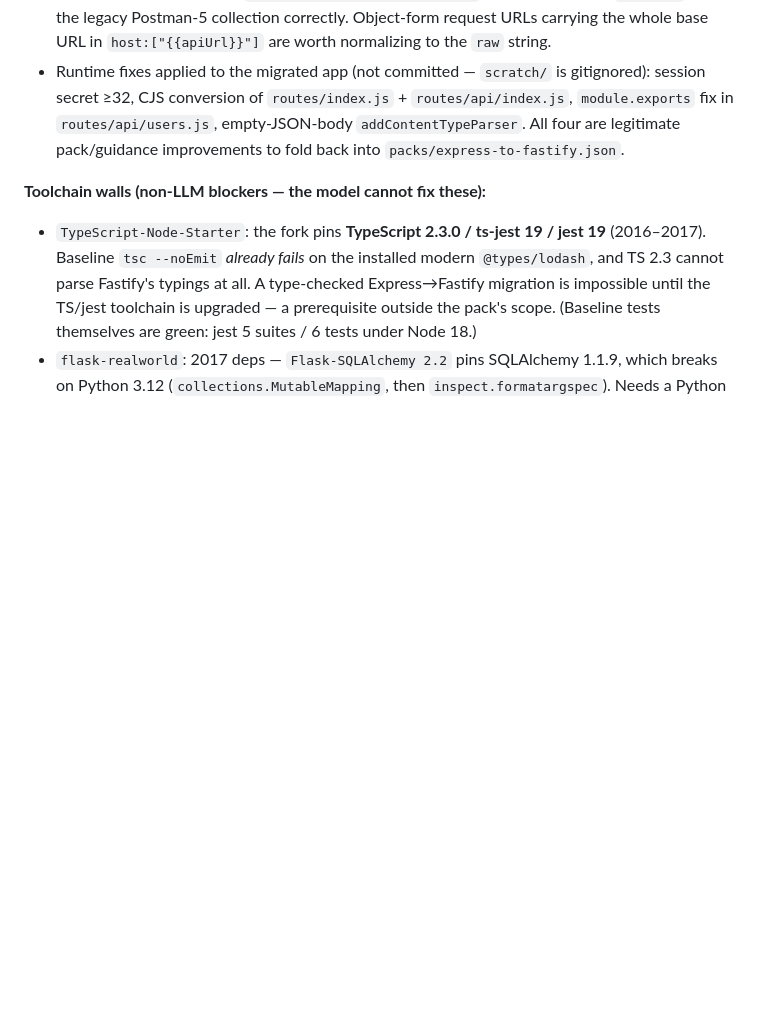
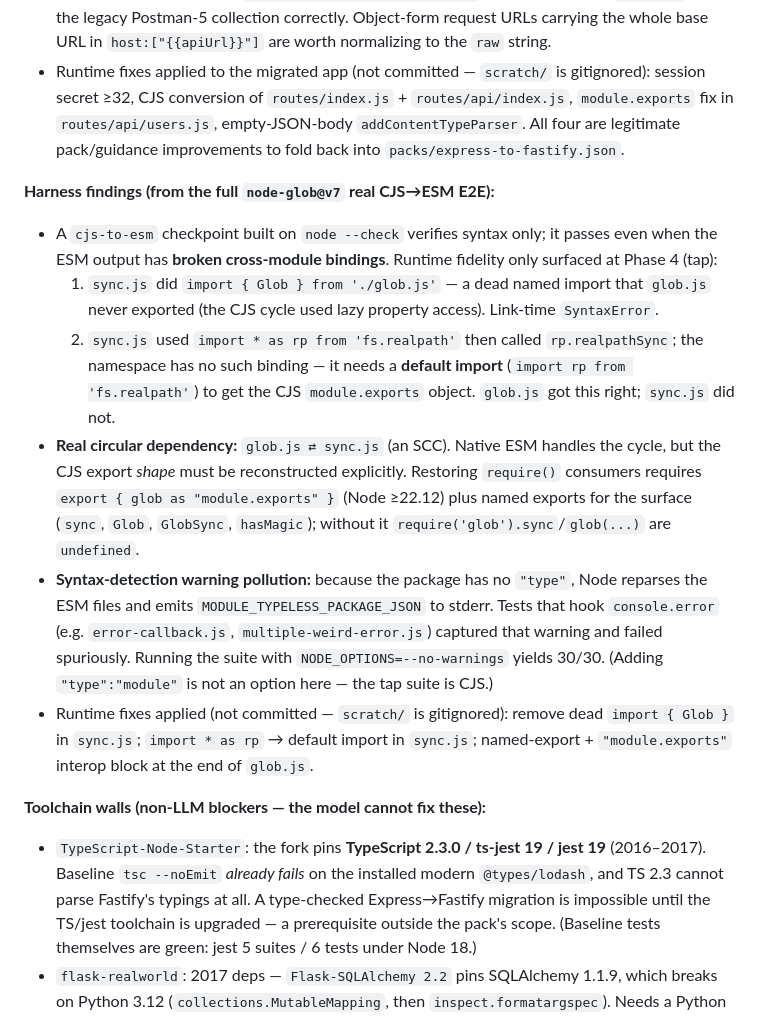
Before and after one commit to saqib40/bagwan-kai-bandey, a Markdown page: testOS.md, the part around one of its changes. GitHub-like rendering; blank space fills up the shorter version.

Commit message:
test(oss): complete full node-glob v7 CJS->ESM E2E (tap 30/30)

```diff
--- a/testOS.md
+++ b/testOS.md
@@ -425,6 +425,14 @@ Repo-local adapted packs live under `scratch/<repo>/oss-cjs-esm-pack.json` (Phas
 - **newman tooling:** `newman@3`/`@5` miscarry on modern Node (3.8.2 → legacy `responseBody` undefined; 5.x → spurious `Invalid IP address: undefined` on every request). `newman@6` runs the legacy Postman-5 collection correctly. Object-form request URLs carrying the whole base URL in `host:["{{apiUrl}}"]` are worth normalizing to the `raw` string.
 - Runtime fixes applied to the migrated app (not committed — `scratch/` is gitignored): session secret ≥32, CJS conversion of `routes/index.js` + `routes/api/index.js`, `module.exports` fix in `routes/api/users.js`, empty-JSON-body `addContentTypeParser`. All four are legitimate pack/guidance improvements to fold back into `packs/express-to-fastify.json`.
 
+**Harness findings (from the full `node-glob@v7` real CJS→ESM E2E):**
+- A `cjs-to-esm` checkpoint built on `node --check` verifies syntax only; it passes even when the ESM output has **broken cross-module bindings**. Runtime fidelity only surfaced at Phase 4 (tap):
+  1. `sync.js` did `import { Glob } from './glob.js'` — a dead named import that `glob.js` never exported (the CJS cycle used lazy property access). Link-time `SyntaxError`.
+  2. `sync.js` used `import * as rp from 'fs.realpath'` then called `rp.realpathSync`; the namespace has no such binding — it needs a **default import** (`import rp from 'fs.realpath'`) to get the CJS `module.exports` object. `glob.js` got this right; `sync.js` did not.
+- **Real circular dependency:** `glob.js ⇄ sync.js` (an SCC). Native ESM handles the cycle, but the CJS export *shape* must be reconstructed explicitly. Restoring `require()` consumers requires `export { glob as "module.exports" }` (Node ≥22.12) plus named exports for the surface (`sync`, `Glob`, `GlobSync`, `hasMagic`); without it `require('glob').sync`/`glob(...)` are `undefined`.
+- **Syntax-detection warning pollution:** because the package has no `"type"`, Node reparses the ESM files and emits `MODULE_TYPELESS_PACKAGE_JSON` to stderr. Tests that hook `console.error` (e.g. `error-callback.js`, `multiple-weird-error.js`) captured that warning and failed spuriously. Running the suite with `NODE_OPTIONS=--no-warnings` yields 30/30. (Adding `"type":"module"` is not an option here — the tap suite is CJS.)
+- Runtime fixes applied (not committed — `scratch/` is gitignored): remove dead `import { Glob }` in `sync.js`; `import * as rp` → default import in `sync.js`; named-export + `"module.exports"` interop block at the end of `glob.js`.
+
 **Toolchain walls (non-LLM blockers — the model cannot fix these):**
 - `TypeScript-Node-Starter`: the fork pins **TypeScript 2.3.0 / ts-jest 19 / jest 19** (2016–2017). Baseline `tsc --noEmit` *already fails* on the installed modern `@types/lodash`, and TS 2.3 cannot parse Fastify's typings at all. A type-checked Express→Fastify migration is impossible until the TS/jest toolchain is upgraded — a prerequisite outside the pack's scope. (Baseline tests themselves are green: jest 5 suites / 6 tests under Node 18.)
 - `flask-realworld`: 2017 deps — `Flask-SQLAlchemy 2.2` pins SQLAlchemy 1.1.9, which breaks on Python 3.12 (`collections.MutableMapping`, then `inspect.formatargspec`). Needs a Python 3.9 container + build toolchain.
```
Also changed, not shown: other parts of testOS.md (+1 -1 lines).
